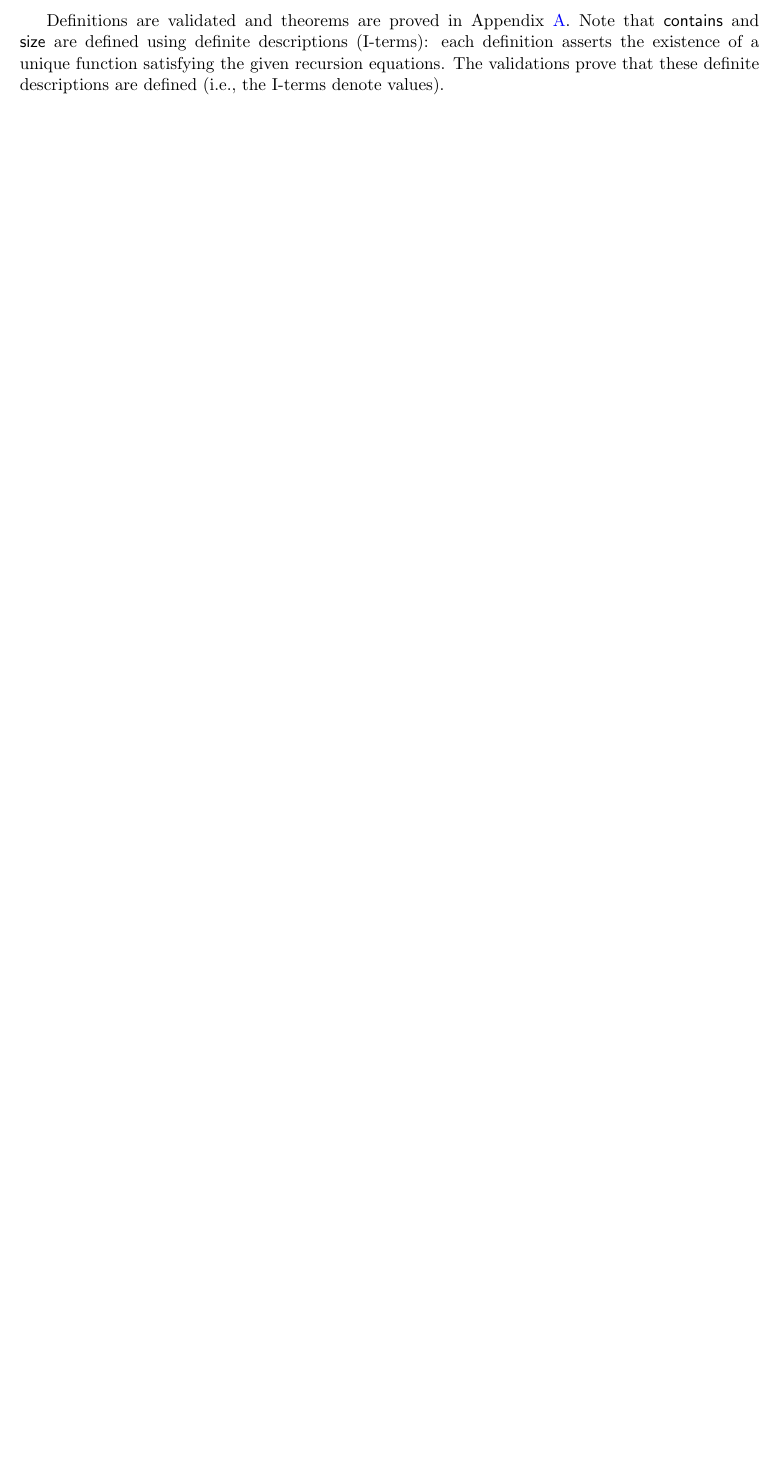
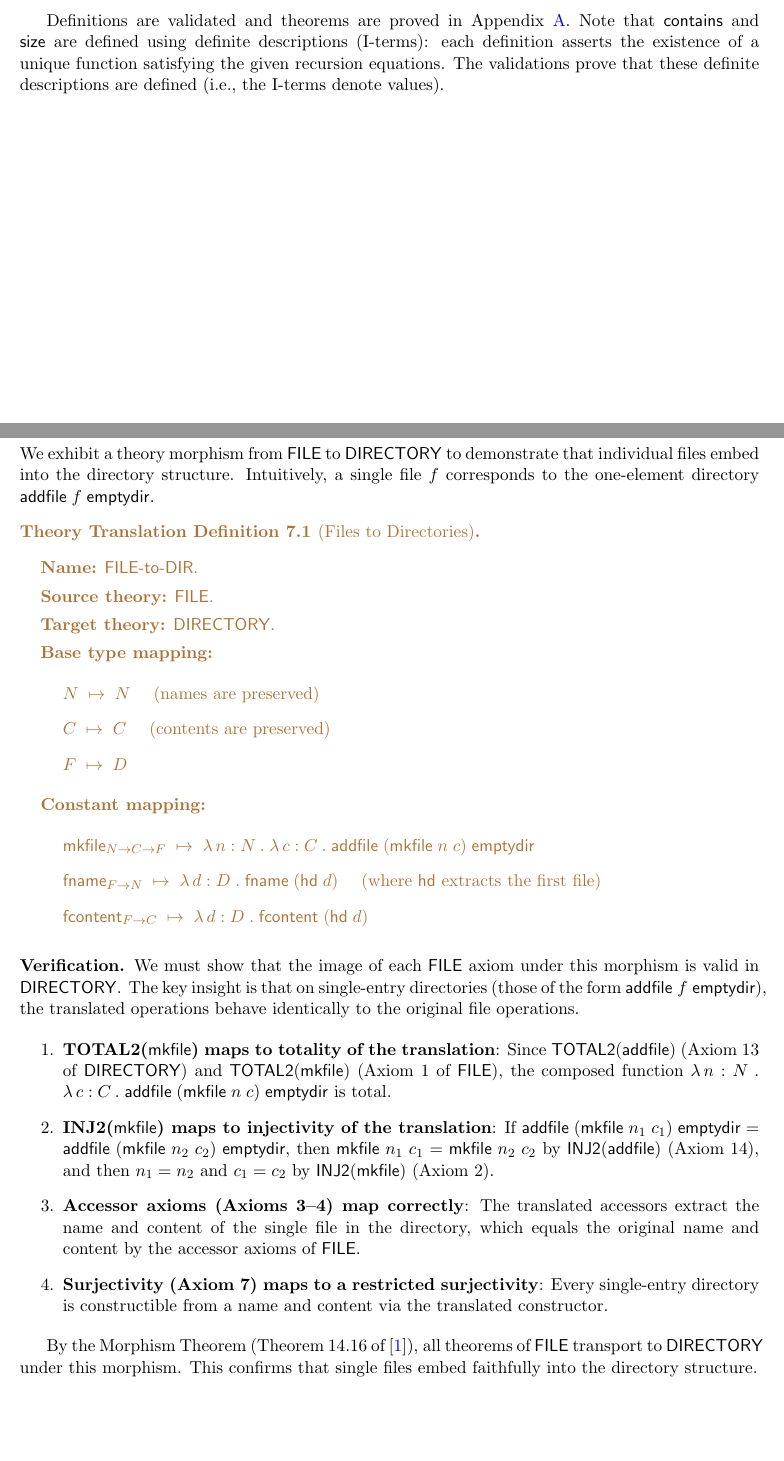
Before and after one commit to kianis4/CAS-760-Development-Project-2, a LaTeX document (main.tex): part of page 8 of 12 before the commit and two parts of pages 8 and 9 of 12 after it, the two joined at a grey line, cut so that both start at the same text, the shorter picture padded with empty space. Compiled offline with pdfLaTeX.

Commit message:
Add PERM theory definition and FILE-to-DIR morphism
Section 2: PERM as enumeration inductive type with four permission
levels (noaccess, rd, wr, admin), disjointness via DISTINCT, and
structural induction axiom.

Section 7: FILE-to-DIR theory morphism mapping files into
single-entry directories. Verification shows all FILE axioms
transport via Morphism Theorem 14.16.

```diff
--- a/main.tex
+++ b/main.tex
@@ -450,7 +492,76 @@ validations prove that these definite descriptions are defined
 \label{sec:morphism}
 % ============================================================
 
-% [Hamza's section]
+We exhibit a theory morphism from $\FILETYPE$ to $\DIR$ to
+demonstrate that individual files embed into the directory
+structure.  Intuitively, a single file $f$ corresponds to the
+one-element directory $\mName{addfile}\;f\;\mName{emptydir}$.
+
+\begin{theory-trans-def}
+{Files to Directories}
+{$\mName{FILE\text{-}to\text{-}DIR}$.}
+{$\FILETYPE$.}
+{$\DIR$.}
+{%
+\begin{itemize}
+  \item[] $N \;\mapsto\; N$ \quad (names are preserved)
+  \item[] $C \;\mapsto\; C$ \quad (contents are preserved)
+  \item[] $F \;\mapsto\; D$
+\end{itemize}
+}
+{%
+\begin{itemize}
+  \item[] $\mkfile_{N \to C \to F} \;\mapsto\;
+    \cFunAbsX{n}{N}{\cFunAbsX{c}{C}{
+      \mName{addfile}\;(\mkfile\;n\;c)\;\mName{emptydir}}}$
+  \item[] $\fname_{F \to N} \;\mapsto\;
+    \cFunAbsX{d}{D}{\fname\;(\mName{hd}\;d)}$
+    \quad (where $\mName{hd}$ extracts the first file)
+  \item[] $\fcontent_{F \to C} \;\mapsto\;
+    \cFunAbsX{d}{D}{\fcontent\;(\mName{hd}\;d)}$
+\end{itemize}
+}
+\end{theory-trans-def}
+
+\medskip
+\noindent\textbf{Verification.}
+We must show that the image of each $\FILETYPE$ axiom under this
+morphism is valid in $\DIR$.  The key insight is that on
+single-entry directories (those of the form
+$\mName{addfile}\;f\;\mName{emptydir}$), the translated
+operations behave identically to the original file operations.
+
+\begin{enumerate}
+  \item \textbf{TOTAL2($\mkfile$) maps to totality of the
+    translation}: Since $\cTotalB{\mName{addfile}}$ (Axiom~13
+    of $\DIR$) and $\cTotalB{\mkfile}$ (Axiom~1 of $\FILETYPE$),
+    the composed function
+    $\cFunAbsX{n}{N}{\cFunAbsX{c}{C}{
+      \mName{addfile}\;(\mkfile\;n\;c)\;\mName{emptydir}}}$
+    is total.
+
+  \item \textbf{INJ2($\mkfile$) maps to injectivity of the
+    translation}: If
+    $\mName{addfile}\;(\mkfile\;n_1\;c_1)\;\mName{emptydir}
+    = \mName{addfile}\;(\mkfile\;n_2\;c_2)\;\mName{emptydir}$,
+    then $\mkfile\;n_1\;c_1 = \mkfile\;n_2\;c_2$ by
+    $\cInjB{\mName{addfile}}$ (Axiom~14), and then $n_1 = n_2$
+    and $c_1 = c_2$ by $\cInjB{\mkfile}$ (Axiom~2).
+
+  \item \textbf{Accessor axioms (Axioms 3--4) map correctly}:
+    The translated accessors extract the name and content of the
+    single file in the directory, which equals the original
+    name and content by the accessor axioms of $\FILETYPE$.
+
+  \item \textbf{Surjectivity (Axiom 7) maps to a restricted
+    surjectivity}: Every single-entry directory is constructible
+    from a name and content via the translated constructor.
+\end{enumerate}
+
+By the Morphism Theorem (Theorem~14.16 of~\cite{farmer2025}),
+all theorems of $\FILETYPE$ transport to $\DIR$ under this
+morphism.  This confirms that single files embed faithfully into
+the directory structure.
 
 % ============================================================
 \newpage
```
Also changed, not shown: main.tex (44 more changed lines).
